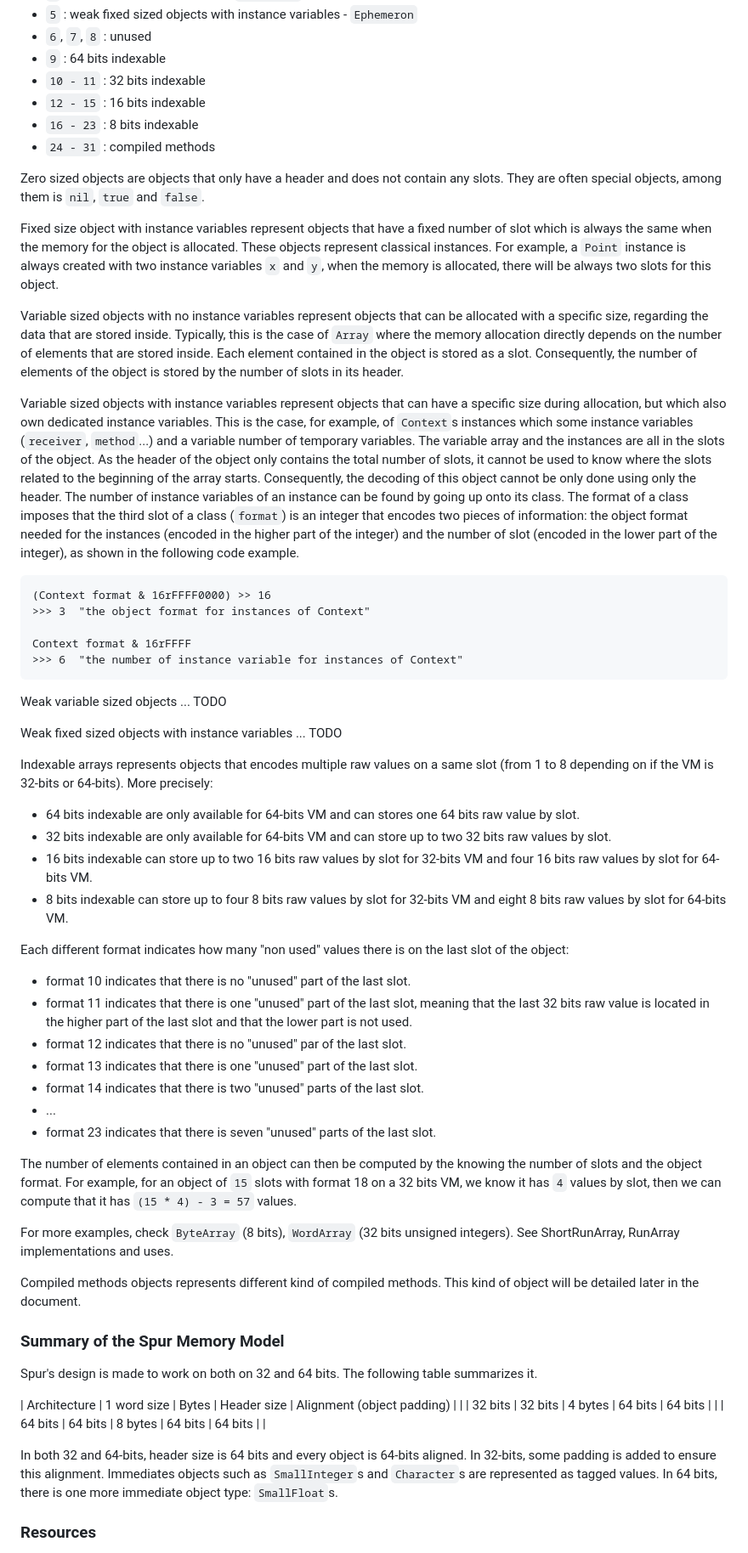
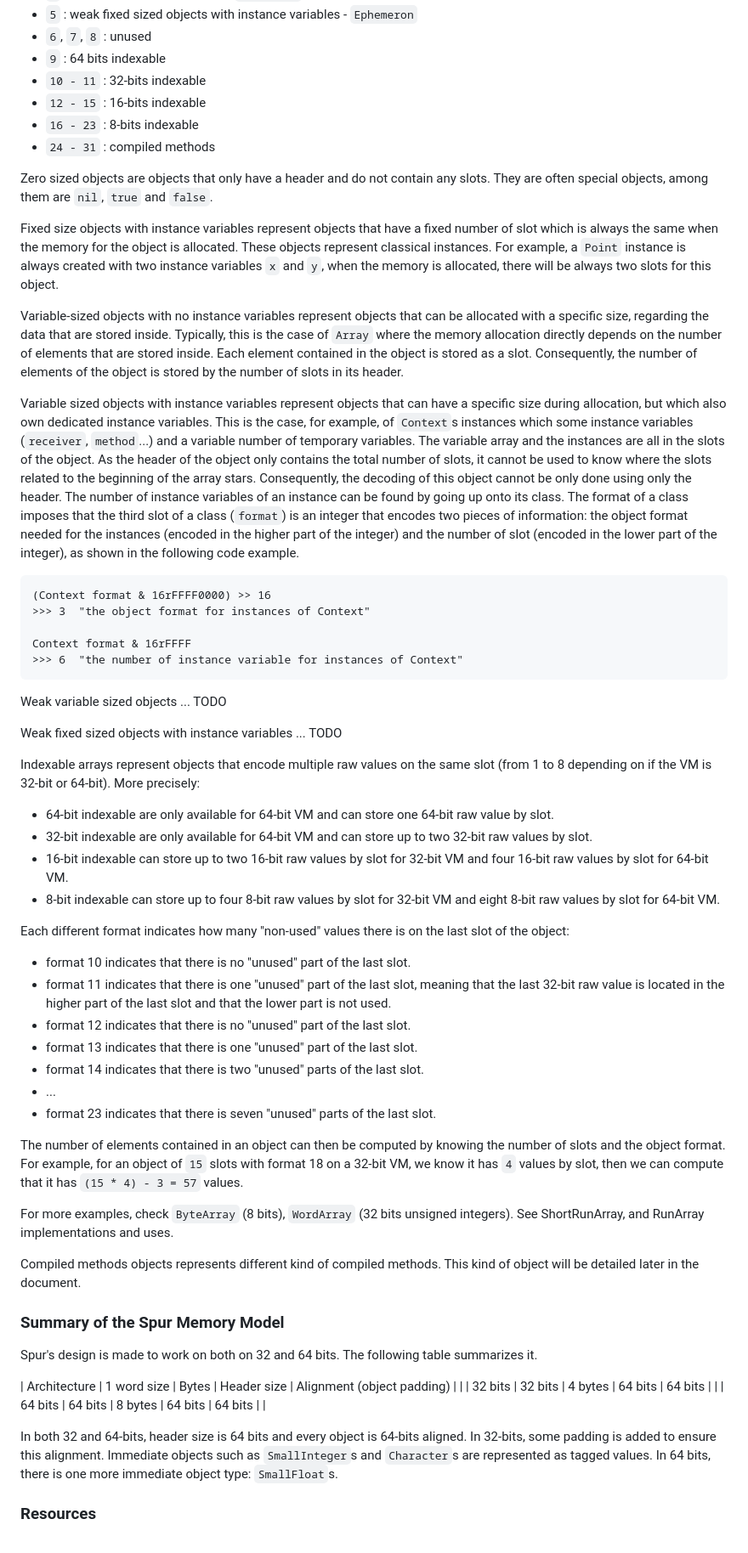
Before and after one commit to SquareBracketAssociates/Booklet-PharoVirtualMachine, a Markdown page: Chapters/ObjectStructure/objectStructure.md, the part around the change printed below. Shown: that part at 85% size. Rendered like a GitHub page.

```diff
--- a/Chapters/ObjectStructure/objectStructure.md
+++ b/Chapters/ObjectStructure/objectStructure.md
@@ -355,20 +356,20 @@ It encodes the following information:
 - `5` : weak fixed sized objects with instance variables - `Ephemeron`
 - `6`, `7`, `8` : unused
 - `9` : 64 bits indexable
-- `10 - 11` : 32 bits indexable
-- `12 - 15` : 16 bits indexable
-- `16 - 23` : 8 bits indexable
+- `10 - 11` : 32-bits indexable
+- `12 - 15` : 16-bits indexable
+- `16 - 23` : 8-bits indexable
 - `24 - 31` : compiled methods
 
 
-Zero sized objects are objects that only have a header and does not contain any slots.
-They are often special objects, among them is `nil`, `true` and `false`.
+Zero sized objects are objects that only have a header and do not contain any slots.
+They are often special objects, among them are `nil`, `true` and `false`.
 
-Fixed size object with instance variables represent objects that have a fixed number of slot which is always the same when the memory for the object is allocated.
+Fixed size objects with instance variables represent objects that have a fixed number of slot which is always the same when the memory for the object is allocated.
 These objects represent classical instances.
 For example, a `Point` instance is always created with two instance variables `x` and `y`, when the memory is allocated, there will be always two slots for this object.
 
-Variable sized objects with no instance variables represent objects that can be allocated with a specific size, regarding the data that are stored inside.
+Variable-sized objects with no instance variables represent objects that can be allocated with a specific size, regarding the data that are stored inside.
 Typically, this is the case of `Array` where the memory allocation directly depends on the number of elements that are stored inside.
 Each element contained in the object is stored as a slot.
 Consequently, the number of elements of the object is stored by the number of slots in its header.
@@ -376,7 +377,7 @@ Consequently, the number of elements of the object is stored by the number of sl
 Variable sized objects with instance variables represent objects that can have a specific size during allocation, but which also own dedicated instance variables.
 This is the case, for example, of `Context`s instances which some instance variables \(`receiver`, `method`...\) and a variable number of temporary variables.
 The variable array and the instances are all in the slots of the object.
-As the header of the object only contains the total number of slots, it cannot be used to know where the slots related to the beginning of the array starts.
+As the header of the object only contains the total number of slots, it cannot be used to know where the slots related to the beginning of the array stars.
 Consequently, the decoding of this object cannot be only done using only the header.
 The number of instance variables of an instance can be found by going up onto its class.
 The format of a class imposes that the third slot of a class \(`format`\) is an integer that encodes two pieces of information: the object format needed for the instances \(encoded in the higher part of the integer\) and the number of slot \(encoded in the lower part of the integer\), as shown in the following code example.
@@ -396,31 +397,31 @@ Weak variable sized objects ... TODO
 
 Weak fixed sized objects with instance variables ... TODO
 
-Indexable arrays represents objects that encodes multiple raw values on a same slot \(from 1 to 8 depending on if the VM is 32-bits or 64-bits\).
+Indexable arrays represent objects that encode multiple raw values on the same slot \(from 1 to 8 depending on if the VM is 32-bit or 64-bit\).
 More precisely:
 
-- 64 bits indexable are only available for 64-bits VM and can stores one 64 bits raw value by slot.
-- 32 bits indexable are only available for 64-bits VM and can store up to two 32 bits raw values by slot.
-- 16 bits indexable can store up to two 16 bits raw values by slot for 32-bits VM and four 16 bits raw values by slot for 64-bits VM.
-- 8 bits indexable can store up to four 8 bits raw values by slot for 32-bits VM and eight 8 bits raw values by slot for 64-bits VM.
+- 64-bit indexable are only available for 64-bit VM and can store one 64-bit raw value by slot.
+- 32-bit indexable are only available for 64-bit VM and can store up to two 32-bit raw values by slot.
+- 16-bit indexable can store up to two 16-bit raw values by slot for 32-bit VM and four 16-bit raw values by slot for 64-bit VM.
+- 8-bit indexable can store up to four 8-bit raw values by slot for 32-bit VM and eight 8-bit raw values by slot for 64-bit VM.
 
 
-Each different format indicates how many "non used" values there is on the last slot of the object:
+Each different format indicates how many "non-used" values there is on the last slot of the object:
 
 - format 10 indicates that there is no "unused" part of the last slot.
-- format 11 indicates that there is one "unused" part of the last slot, meaning that the last 32 bits raw value is located in the higher part of the last slot and that the lower part is not used.
-- format 12 indicates that there is no "unused" par of the last slot.
+- format 11 indicates that there is one "unused" part of the last slot, meaning that the last 32-bit raw value is located in the higher part of the last slot and that the lower part is not used.
+- format 12 indicates that there is no "unused" part of the last slot.
 - format 13 indicates that there is one "unused" part of the last slot.
 - format 14 indicates that there is two "unused" parts of the last slot.
 - ...
 - format 23 indicates that there is seven "unused" parts of the last slot.
 
 
-The number of elements contained in an object can then be computed by the knowing the number of slots and the object format.
-For example, for an object of `15` slots with format 18 on a 32 bits VM, we know it has `4` values by slot, then we can compute that it has `(15 * 4) - 3 = 57` values.
+The number of elements contained in an object can then be computed by knowing the number of slots and the object format.
+For example, for an object of `15` slots with format 18 on a 32-bit VM, we know it has `4` values by slot, then we can compute that it has `(15 * 4) - 3 = 57` values.
 
 For more examples, check `ByteArray` \(8 bits\), `WordArray` \(32 bits unsigned integers\).
-See ShortRunArray, RunArray implementations and uses.
+See ShortRunArray, and RunArray implementations and uses.
 
 Compiled methods objects represents different kind of compiled methods.
 This kind of object will be detailed later in the document.
@@ -438,7 +439,7 @@ Spur's design is made to work on both on 32 and 64 bits. The following table sum
 
 In both 32 and 64-bits, header size is 64 bits and every object is 64-bits aligned.
 In 32-bits, some padding is added to ensure this alignment.
-Immediates objects such as `SmallInteger`s and `Character`s are represented as tagged values.
+Immediate objects such as `SmallInteger`s and `Character`s are represented as tagged values.
 In 64 bits, there is one more immediate object type: `SmallFloat`s.
 
 ### Resources
```
Also changed, not shown: other parts of Chapters/ObjectStructure/objectStructure.md (+66 -65 lines).
